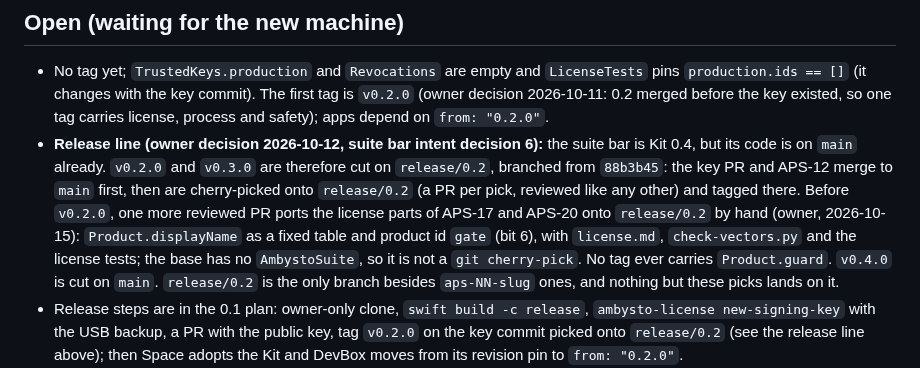
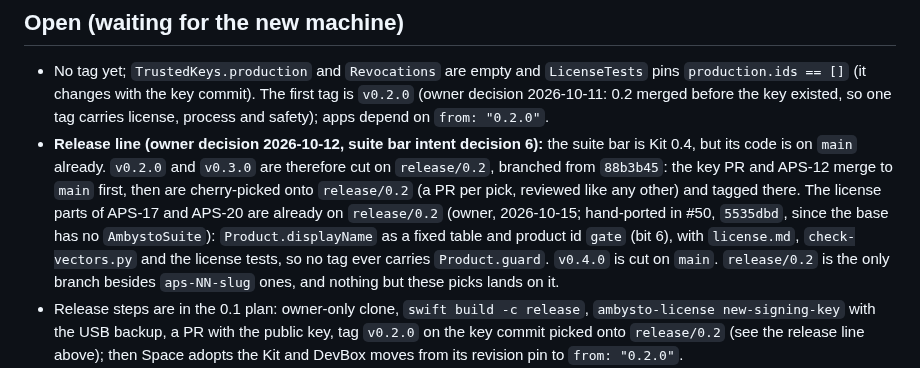
Before and after one commit to ambysto/ambysto-kit, a Markdown page: CLAUDE.md, the part around the change. Drawn GitHub-style.

Commit message:
APS-20 status: the release/0.2 port is merged (#50); CLAUDE.md release line (APS-20)
Co-Authored-By: Claude Opus 5.5 <noreply@anthropic.com>

```diff
--- a/CLAUDE.md
+++ b/CLAUDE.md
@@ -53,7 +53,7 @@ Cost of a bug: a wrong gate deletes user data in every app of the suite; a wrong
 
 ## Open (waiting for the new machine)
 - No tag yet; `TrustedKeys.production` and `Revocations` are empty and `LicenseTests` pins `production.ids == []` (it changes with the key commit). The first tag is `v0.2.0` (owner decision 2026-10-11: 0.2 merged before the key existed, so one tag carries license, process and safety); apps depend on `from: "0.2.0"`.
-- **Release line (owner decision 2026-10-12, suite bar intent decision 6):** the suite bar is Kit 0.4, but its code is on `main` already. `v0.2.0` and `v0.3.0` are therefore cut on `release/0.2`, branched from `88b3b45`: the key PR and APS-12 merge to `main` first, then are cherry-picked onto `release/0.2` (a PR per pick, reviewed like any other) and tagged there. Before `v0.2.0`, one more reviewed PR ports the license parts of APS-17 and APS-20 onto `release/0.2` by hand (owner, 2026-10-15): `Product.displayName` as a fixed table and product id `gate` (bit 6), with `license.md`, `check-vectors.py` and the license tests; the base has no `AmbystoSuite`, so it is not a `git cherry-pick`. No tag ever carries `Product.guard`. `v0.4.0` is cut on `main`. `release/0.2` is the only branch besides `aps-NN-slug` ones, and nothing but these picks lands on it.
+- **Release line (owner decision 2026-10-12, suite bar intent decision 6):** the suite bar is Kit 0.4, but its code is on `main` already. `v0.2.0` and `v0.3.0` are therefore cut on `release/0.2`, branched from `88b3b45`: the key PR and APS-12 merge to `main` first, then are cherry-picked onto `release/0.2` (a PR per pick, reviewed like any other) and tagged there. The license parts of APS-17 and APS-20 are already on `release/0.2` (owner, 2026-10-15; hand-ported in #50, `5535dbd`, since the base has no `AmbystoSuite`): `Product.displayName` as a fixed table and product id `gate` (bit 6), with `license.md`, `check-vectors.py` and the license tests, so no tag ever carries `Product.guard`. `v0.4.0` is cut on `main`. `release/0.2` is the only branch besides `aps-NN-slug` ones, and nothing but these picks lands on it.
 - Release steps are in the 0.1 plan: owner-only clone, `swift build -c release`, `ambysto-license new-signing-key` with the USB backup, a PR with the public key, tag `v0.2.0` on the key commit picked onto `release/0.2` (see the release line above); then Space adopts the Kit and DevBox moves from its revision pin to `from: "0.2.0"`.
 - The Windows verifier exists as spec only. GitHub #12 (APS-10) and #5 (APS-2) are open.
 - Suite bar (APS-13): Optimer (AO-19, ambysto-optimer#24) and DevBox (ADB-3, ambysto-devbox#10) adopted `SuiteParticipant` at Kit `9e8c470`; proof 7 with both real apps is recorded on Plane APS-13; criterion 4 (each app alone unchanged) waits for the owner's screenshots. **The next DevBox pin move past APS-15 must pass `staleAfter: 150`** and, past APS-17, change `ProTests.swift`'s expected "Ambysto Space" to "Ambysto Lean" (license names follow the rename) (its refresh is 60 s with the window closed; the 90 s default would make its numbers blink), and may then drop its own watchdog. An adopter's checklist is the spec's "Adopting the suite bar" (names, `staleAfter`, `isInserted`, Open, reopen via `handleReopen()` or its own handler, own floating bar and shortcut). Steady joins when a team id gives it the App Group. Untested: an item hidden by macOS's own menu bar settings or the notch (spec, macOS notes). Owner-run proof 5 (screenshots, positions across a host change, Accessibility Inspector on the popover) is not recorded yet.
```
Also changed, not shown: intent/2026-10-15-kit-gate-ids.md (+1 -1 lines).
